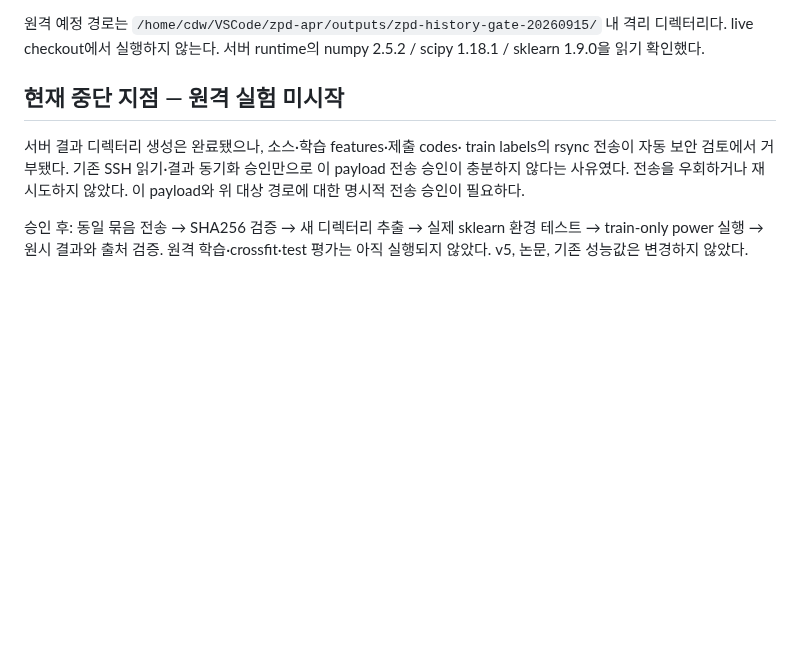
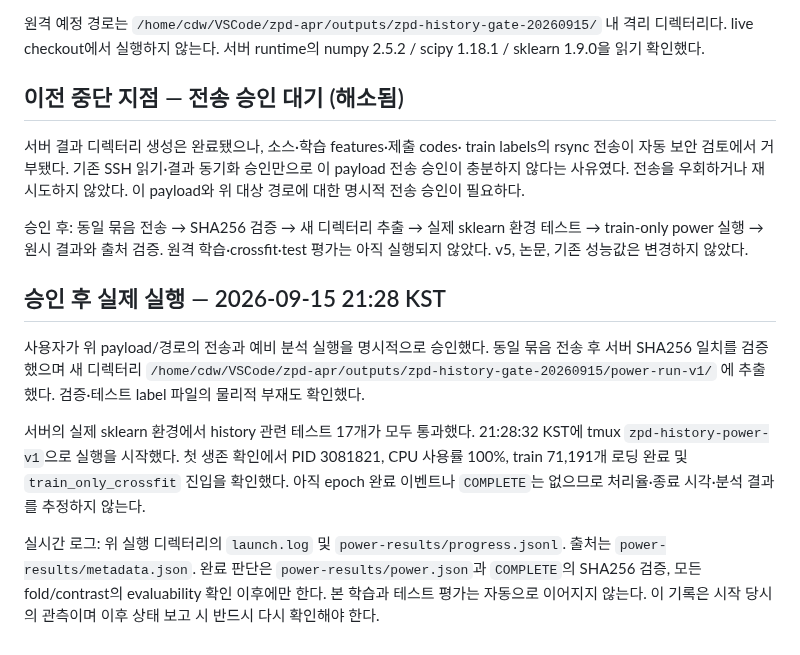
Before and after one commit to dwchoi95/zpd-apr, a Markdown page: analysis_protocols/zpd-history-gate-status-20260915.md, the part around the change. Drawn GitHub-style; blank space fills up the shorter version.

Commit message:
Record approved remote history power launch

```diff
--- a/analysis_protocols/zpd-history-gate-status-20260915.md
+++ b/analysis_protocols/zpd-history-gate-status-20260915.md
@@ -46,7 +46,7 @@ SHA256: `f03e517a1edeee7eb94dacd8d2ee287f40979c6a02eb01914e41fda8a46358e8`
 내 격리 디렉터리다. live checkout에서 실행하지 않는다. 서버 runtime의
 numpy 2.5.2 / scipy 1.18.1 / sklearn 1.9.0을 읽기 확인했다.
 
-## 현재 중단 지점 — 원격 실험 미시작
+## 이전 중단 지점 — 전송 승인 대기 (해소됨)
 
 서버 결과 디렉터리 생성은 완료됐으나, 소스·학습 features·제출 codes·
 train labels의 rsync 전송이 자동 보안 검토에서 거부됐다. 기존 SSH
@@ -58,3 +58,23 @@ train labels의 rsync 전송이 자동 보안 검토에서 거부됐다. 기존
 sklearn 환경 테스트 → train-only power 실행 → 원시 결과와 출처 검증.
 원격 학습·crossfit·test 평가는 아직 실행되지 않았다. v5, 논문, 기존
 성능값은 변경하지 않았다.
+
+## 승인 후 실제 실행 — 2026-09-15 21:28 KST
+
+사용자가 위 payload/경로의 전송과 예비 분석 실행을 명시적으로 승인했다.
+동일 묶음 전송 후 서버 SHA256 일치를 검증했으며 새 디렉터리
+`/home/cdw/VSCode/zpd-apr/outputs/zpd-history-gate-20260915/power-run-v1/`
+에 추출했다. 검증·테스트 label 파일의 물리적 부재도 확인했다.
+
+서버의 실제 sklearn 환경에서 history 관련 테스트 17개가 모두 통과했다.
+21:28:32 KST에 tmux `zpd-history-power-v1`으로 실행을 시작했다.
+첫 생존 확인에서 PID 3081821, CPU 사용률 100%, train 71,191개 로딩
+완료 및 `train_only_crossfit` 진입을 확인했다. 아직 epoch 완료 이벤트나
+`COMPLETE`는 없으므로 처리율·종료 시각·분석 결과를 추정하지 않는다.
+
+실시간 로그: 위 실행 디렉터리의 `launch.log` 및
+`power-results/progress.jsonl`. 출처는 `power-results/metadata.json`.
+완료 판단은 `power-results/power.json`과 `COMPLETE`의 SHA256 검증,
+모든 fold/contrast의 evaluability 확인 이후에만 한다. 본 학습과
+테스트 평가는 자동으로 이어지지 않는다. 이 기록은 시작 당시의
+관측이며 이후 상태 보고 시 반드시 다시 확인해야 한다.
```
